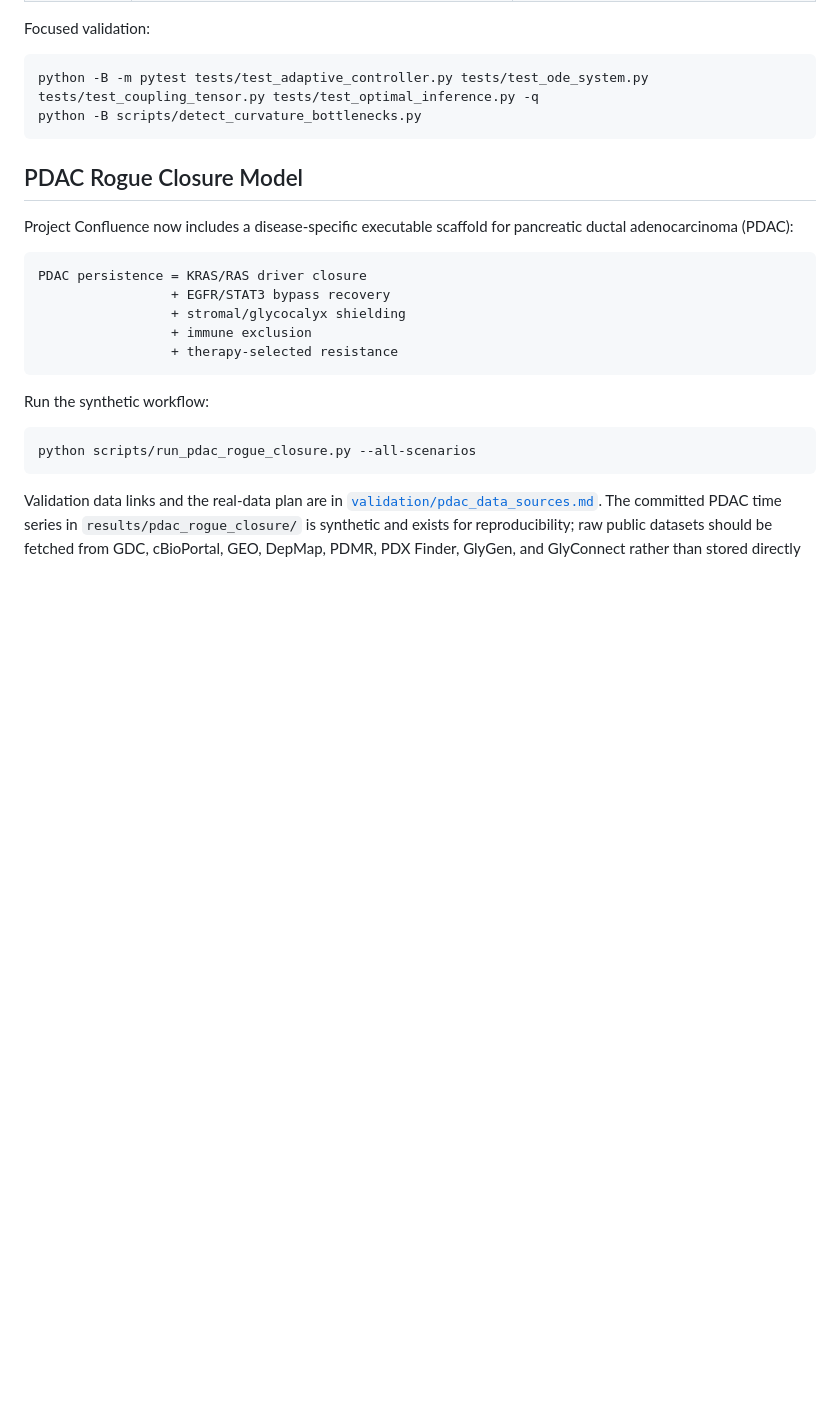
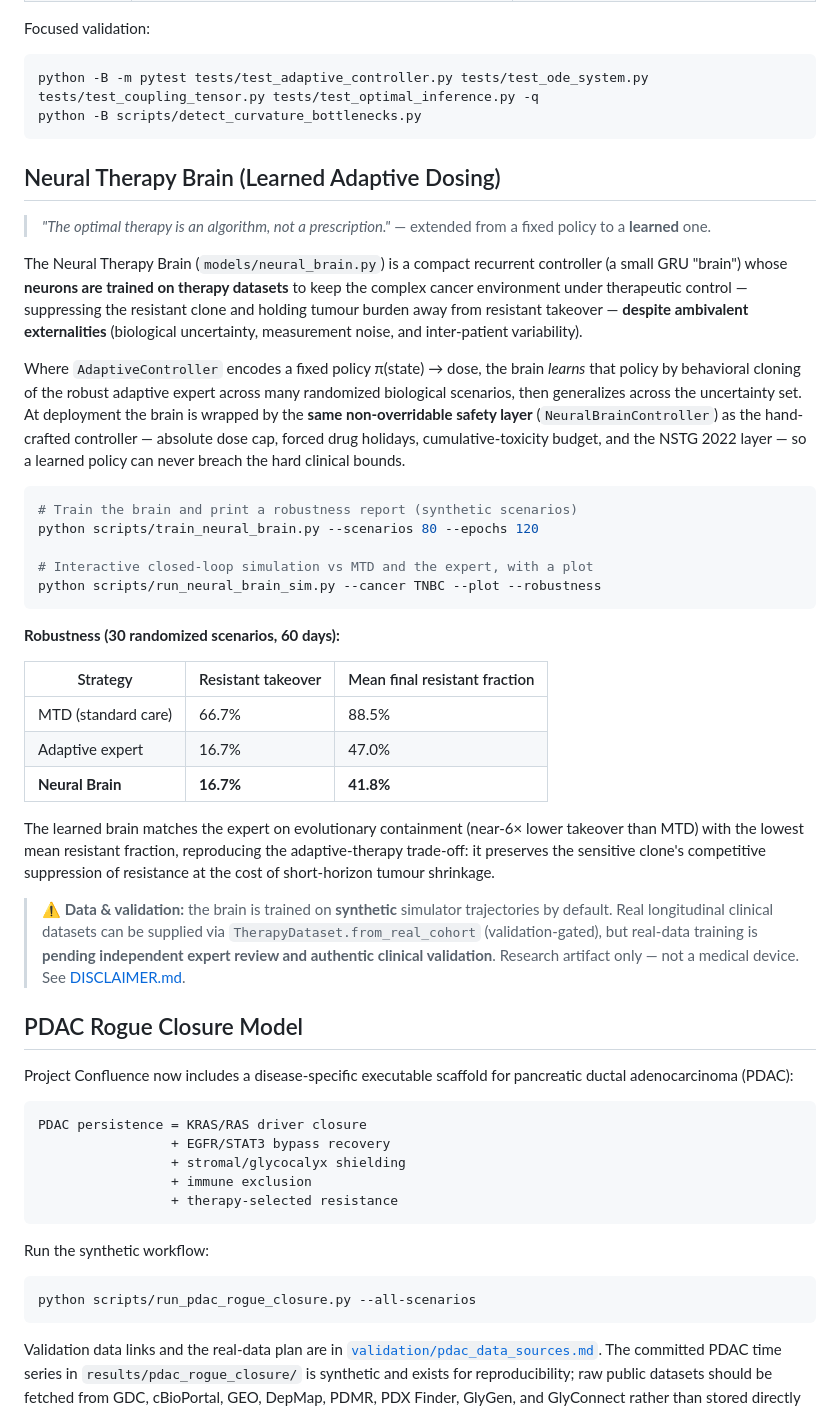
Before and after one commit to cloudynirvana/project-confluence, a Markdown page: README.md, the part around the change. GitHub-like rendering; blank space fills up the shorter version.

Commit message:
Document Neural Therapy Brain in README
Co-authored-by: kelechi ogbonna <cloudynirvana@users.noreply.github.com>

````diff
--- a/README.md
+++ b/README.md
@@ -237,6 +237,53 @@ Focused validation:
 python -B -m pytest tests/test_adaptive_controller.py tests/test_ode_system.py tests/test_coupling_tensor.py tests/test_optimal_inference.py -q
 python -B scripts/detect_curvature_bottlenecks.py
 ```
+
+## Neural Therapy Brain (Learned Adaptive Dosing)
+
+> *"The optimal therapy is an algorithm, not a prescription."* — extended from a fixed policy to a **learned** one.
+
+The Neural Therapy Brain (`models/neural_brain.py`) is a compact recurrent
+controller (a small GRU "brain") whose **neurons are trained on therapy
+datasets** to keep the complex cancer environment under therapeutic control —
+suppressing the resistant clone and holding tumour burden away from resistant
+takeover — **despite ambivalent externalities** (biological uncertainty,
+measurement noise, and inter-patient variability).
+
+Where `AdaptiveController` encodes a fixed policy π(state) → dose, the brain
+*learns* that policy by behavioral cloning of the robust adaptive expert across
+many randomized biological scenarios, then generalizes across the uncertainty
+set. At deployment the brain is wrapped by the **same non-overridable safety
+layer** (`NeuralBrainController`) as the hand-crafted controller — absolute dose
+cap, forced drug holidays, cumulative-toxicity budget, and the NSTG 2022 layer —
+so a learned policy can never breach the hard clinical bounds.
+
+```bash
+# Train the brain and print a robustness report (synthetic scenarios)
+python scripts/train_neural_brain.py --scenarios 80 --epochs 120
+
+# Interactive closed-loop simulation vs MTD and the expert, with a plot
+python scripts/run_neural_brain_sim.py --cancer TNBC --plot --robustness
+```
+
+**Robustness (30 randomized scenarios, 60 days):**
+
+| Strategy | Resistant takeover | Mean final resistant fraction |
+|----------|--------------------|-------------------------------|
+| MTD (standard care) | 66.7% | 88.5% |
+| Adaptive expert | 16.7% | 47.0% |
+| **Neural Brain** | **16.7%** | **41.8%** |
+
+The learned brain matches the expert on evolutionary containment (near-6×
+lower takeover than MTD) with the lowest mean resistant fraction, reproducing
+the adaptive-therapy trade-off: it preserves the sensitive clone's competitive
+suppression of resistance at the cost of short-horizon tumour shrinkage.
+
+> ⚠️ **Data & validation:** the brain is trained on **synthetic** simulator
+> trajectories by default. Real longitudinal clinical datasets can be supplied
+> via `TherapyDataset.from_real_cohort` (validation-gated), but real-data
+> training is **pending independent expert review and authentic clinical
+> validation**. Research artifact only — not a medical device. See
+> [DISCLAIMER.md](DISCLAIMER.md).
 
 ## PDAC Rogue Closure Model
 
````
